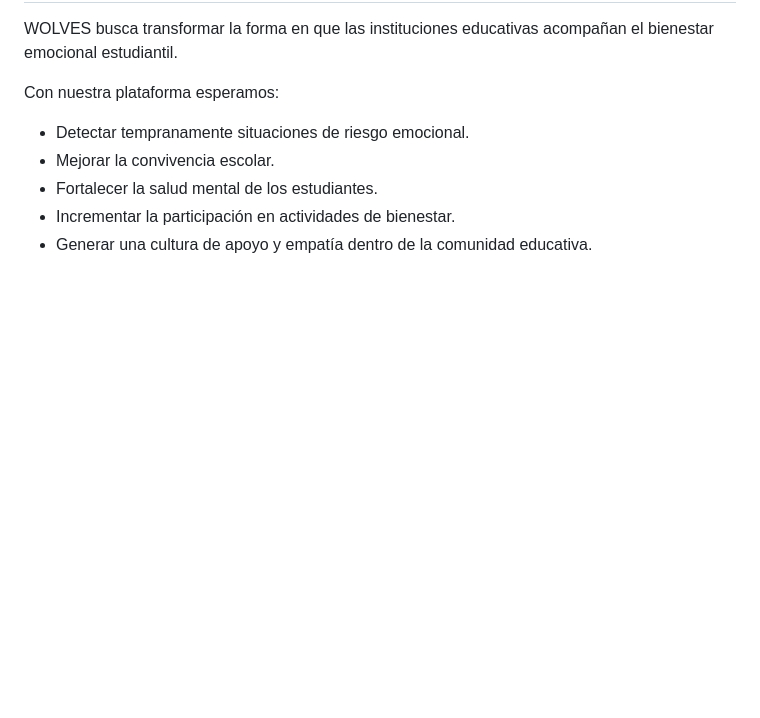
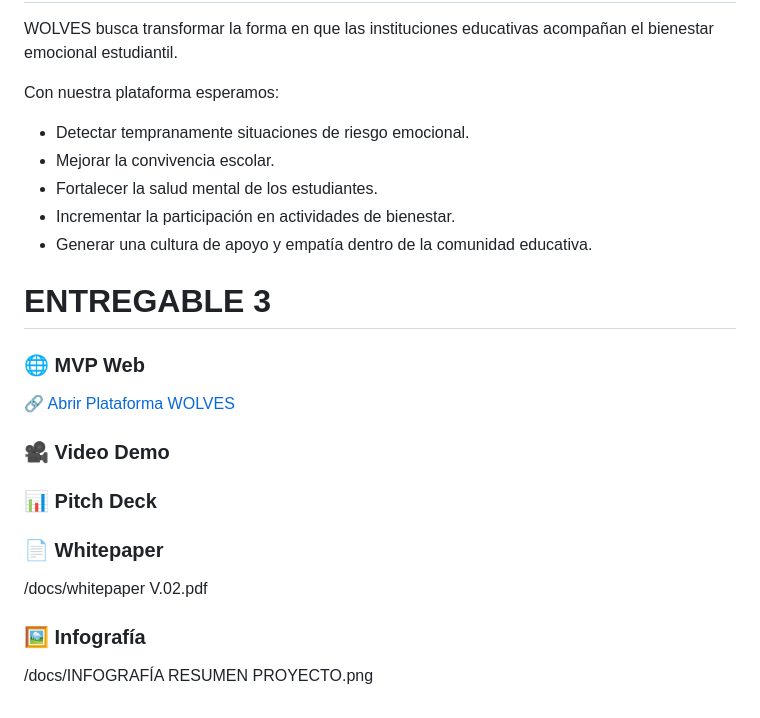
Before and after one commit to alparrenob-ship-it/LOS-WOLVES, a Markdown page: README.md, the part around the change. Rendered like a GitHub page; blank space fills up the shorter version.

```diff
--- a/README.md
+++ b/README.md
@@ -89,3 +89,19 @@ Con nuestra plataforma esperamos:
 - Fortalecer la salud mental de los estudiantes.
 - Incrementar la participación en actividades de bienestar.
 - Generar una cultura de apoyo y empatía dentro de la comunidad educativa.
+
+# ENTREGABLE 3
+### 🌐 MVP Web
+🔗 [Abrir Plataforma WOLVES](https://alparrenob-ship-it.github.io/LOS-WOLVES/)
+
+### 🎥 Video Demo
+
+
+### 📊 Pitch Deck
+
+
+### 📄 Whitepaper
+/docs/whitepaper V.02.pdf
+
+### 🖼️ Infografía
+/docs/INFOGRAFÍA RESUMEN PROYECTO.png
```
